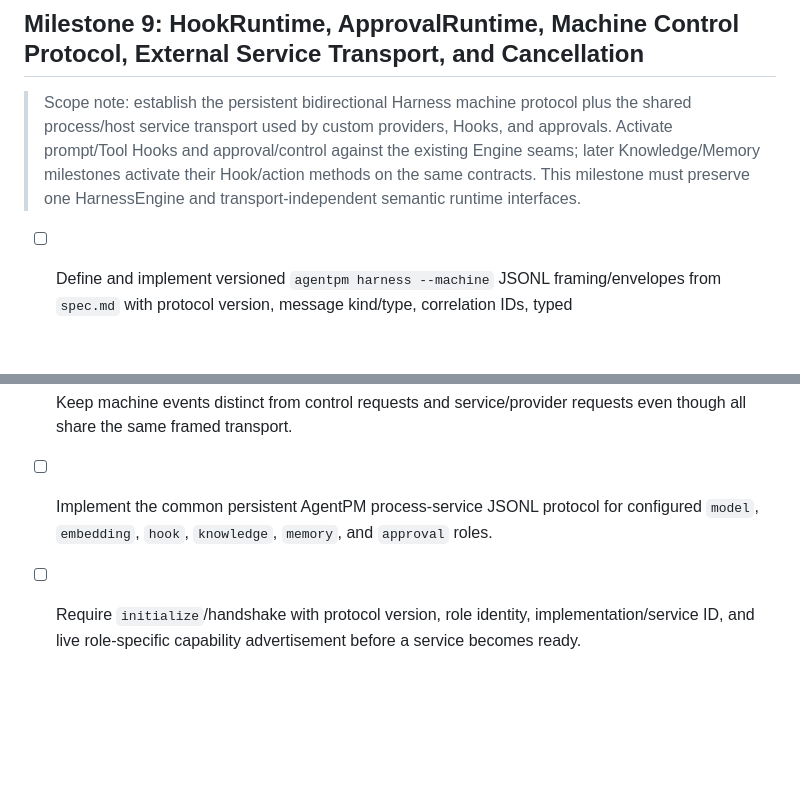
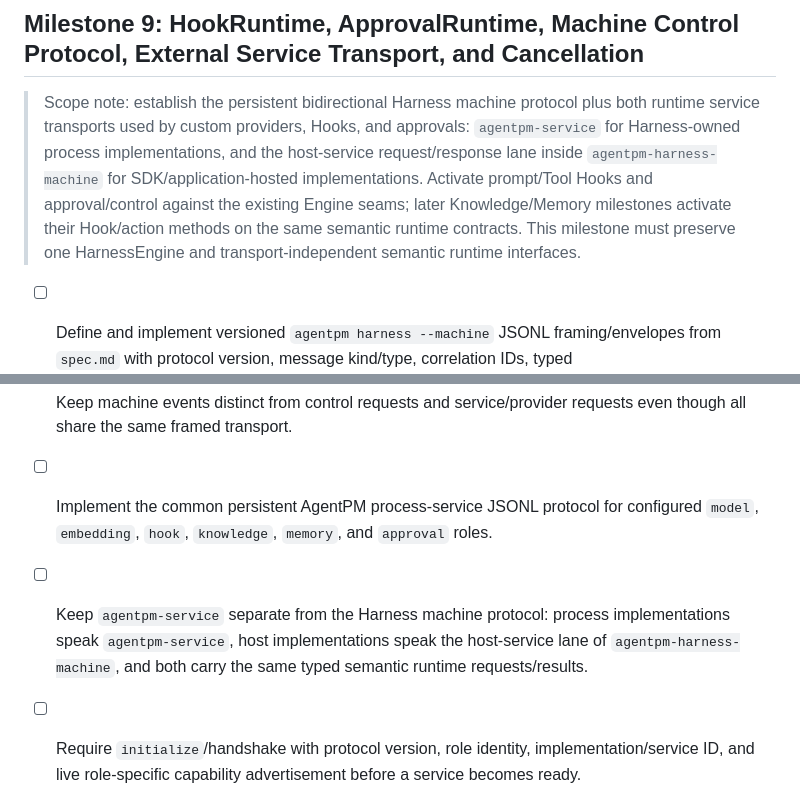
Before and after one commit to agentpm-dev/cli, a Markdown page: specs/2026-08-20-harness/tasks.md, 2 parts joined by grey strips. GitHub-like rendering; blank space fills up the shorter version.

```diff
--- a/specs/2026-08-20-harness/tasks.md
+++ b/specs/2026-08-20-harness/tasks.md
@@ -474,7 +474,7 @@ Covered milestones: 7-8.
 This gives us the hardened public `agentpm run --machine` surface, real Harness ToolRuntime execution through that boundary, and Skill progressive disclosure/resource reads. At this point the Harness can run practical AgentPM Tool/Skill scenarios while still treating Knowledge, Memory, MCP, and external providers as unavailable or pending where applicable.
 
 ## Milestone 9: HookRuntime, ApprovalRuntime, Machine Control Protocol, External Service Transport, and Cancellation
-> Scope note: establish the persistent bidirectional Harness machine protocol plus the shared process/host service transport used by custom providers, Hooks, and approvals. Activate prompt/Tool Hooks and approval/control against the existing Engine seams; later Knowledge/Memory milestones activate their Hook/action methods on the same contracts. This milestone must preserve one HarnessEngine and transport-independent semantic runtime interfaces.
+> Scope note: establish the persistent bidirectional Harness machine protocol plus both runtime service transports used by custom providers, Hooks, and approvals: `agentpm-service` for Harness-owned process implementations, and the host-service request/response lane inside `agentpm-harness-machine` for SDK/application-hosted implementations. Activate prompt/Tool Hooks and approval/control against the existing Engine seams; later Knowledge/Memory milestones activate their Hook/action methods on the same semantic runtime contracts. This milestone must preserve one HarnessEngine and transport-independent semantic runtime interfaces.
 - [ ] Define and implement versioned `agentpm harness --machine` JSONL framing/envelopes from `spec.md` with protocol version, message kind/type, correlation IDs, typed request/response/event/error payloads, and protocol-only stdout; diagnostics use stderr.
 - [ ] Implement machine message families for Session initialization/host capability registration, preflight, start Run, event streaming, terminal/Run/report results, cancellation, external Memory-operation control placeholder, shutdown, and correlated host-service request/response dispatch.
 - [ ] Apply the Milestone 3 trace content policy and unconditional secret-redaction rules to machine-protocol event delivery and terminal Run/report payloads; machine subscribers must not receive content that would be suppressed from traces under the same policy.
@@ -482,6 +482,7 @@ This gives us the hardened public `agentpm run --machine` surface, real Harness
 - [ ] Keep machine events distinct from control requests and service/provider requests even though all share the same framed transport.
 
 - [ ] Implement the common persistent AgentPM process-service JSONL protocol for configured `model`, `embedding`, `hook`, `knowledge`, `memory`, and `approval` roles.
+- [ ] Keep `agentpm-service` separate from the Harness machine protocol: process implementations speak `agentpm-service`, host implementations speak the host-service lane of `agentpm-harness-machine`, and both carry the same typed semantic runtime requests/results.
 - [ ] Require `initialize`/handshake with protocol version, role identity, implementation/service ID, and live role-specific capability advertisement before a service becomes ready.
 - [ ] Implement minimum role methods from `spec.md`: model `generate`; embedding `embed`; Hook `invoke`; Knowledge `retrieve`/attestation; Memory primitive record/retrieval/count/operation-state/batch methods; approval `request_approval`.
 - [ ] Use the same semantic role contracts for SDK-hosted implementations over the machine protocol; only transport differs.
```
Also changed, not shown: specs/2026-08-20-harness/spec.md (+9 -1 lines).
